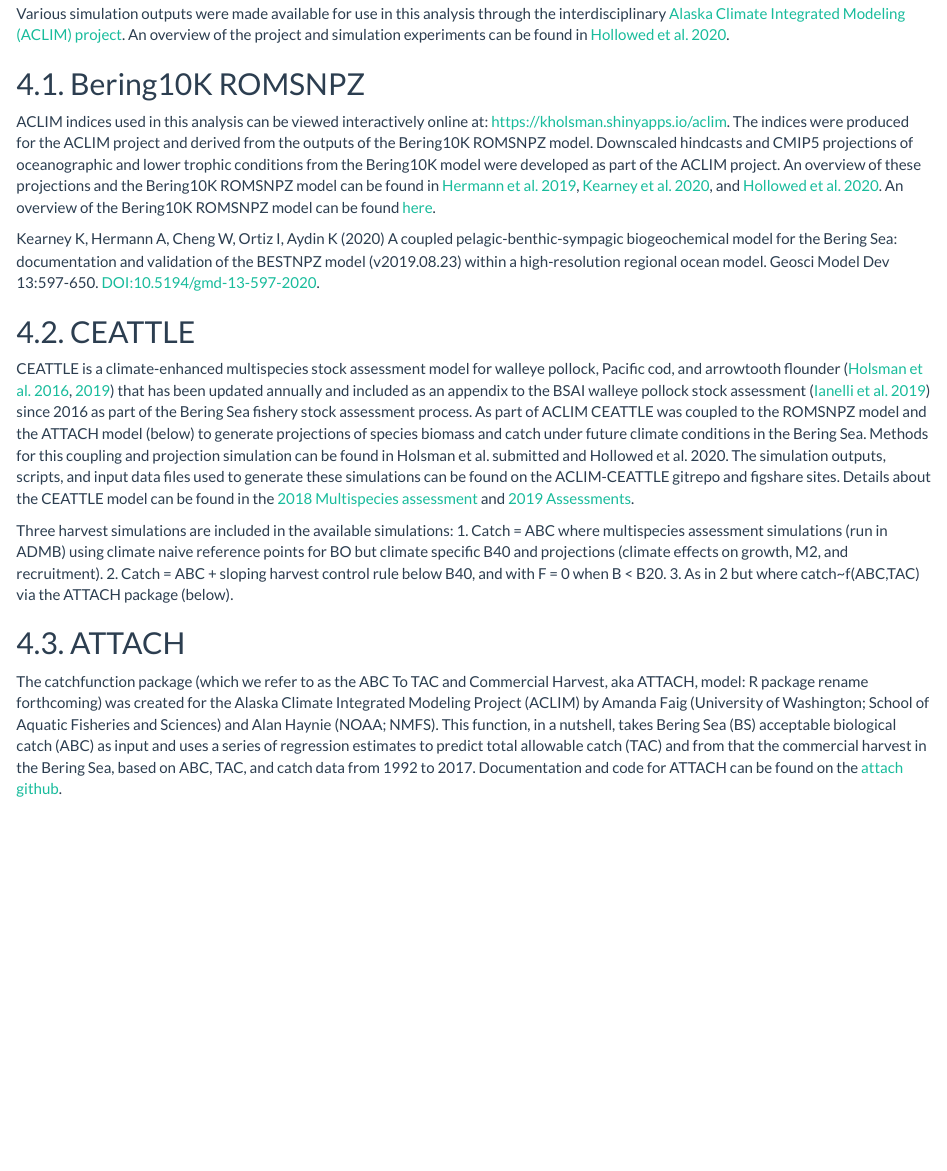
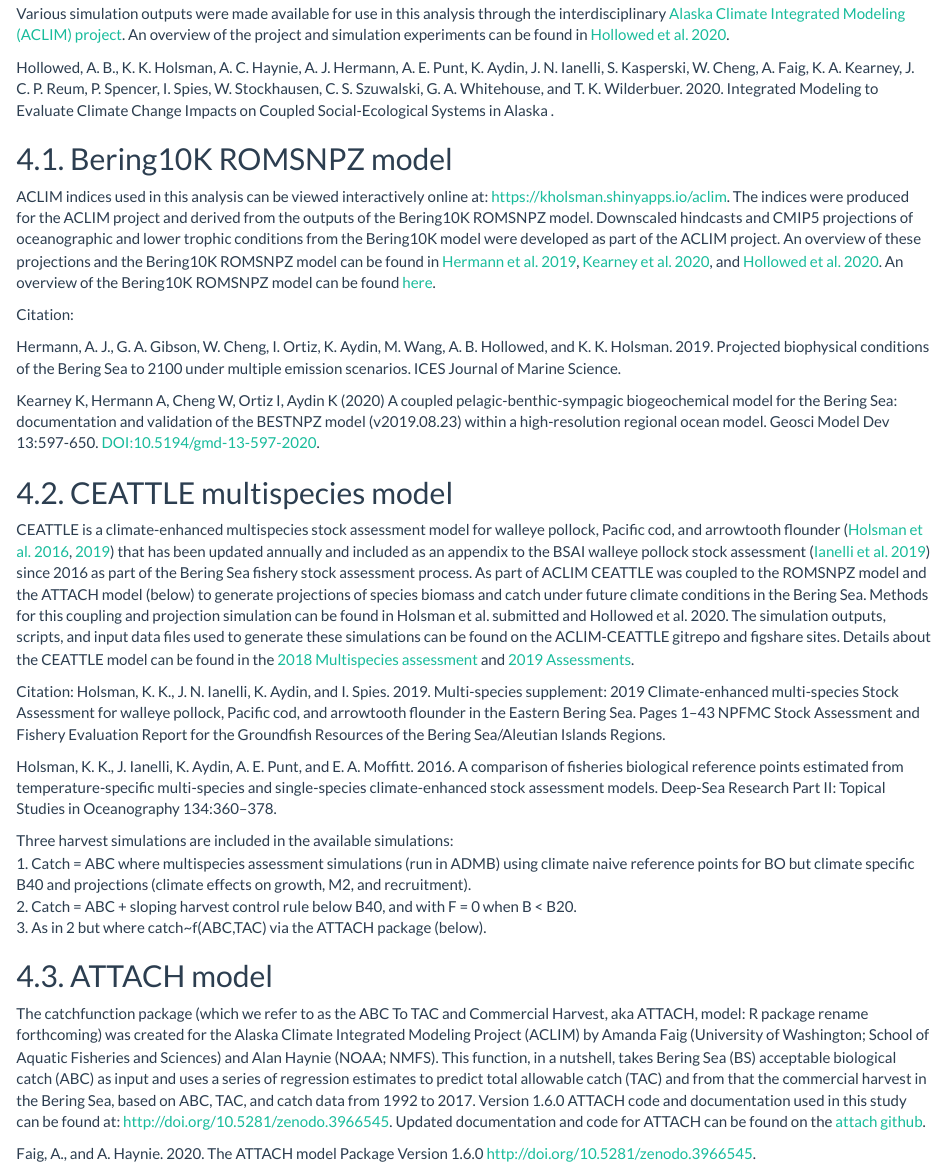
Before and after one commit to kholsman/ACLIM-CEATTLE, an R Markdown document (Overview.Rmd): the page in a window 1100 px wide, from 4140 px down. The pictures show the output file Overview.html that the author committed with the source, opened offline.

Commit message:
overview update

```diff
--- a/Overview.Rmd
+++ b/Overview.Rmd
@@ -212,21 +212,37 @@
 
 Various simulation outputs were made available for use in this analysis through the interdisciplinary [Alaska Climate Integrated Modeling (ACLIM) project]("https://www.fisheries.noaa.gov/alaska/ecosystems/alaska-climate-integrated-modeling-project"). An overview of the project and simulation experiments can be found in [Hollowed et al. 2020]("https://www.frontiersin.org/articles/10.3389/fmars.2019.00775/full").
 
-## 4.1. Bering10K ROMSNPZ
+Hollowed, A. B., K. K. Holsman, A. C. Haynie, A. J. Hermann, A. E. Punt, K. Aydin, J. N. Ianelli, S. Kasperski, W. Cheng, A. Faig, K. A. Kearney, J. C. P. Reum, P. Spencer, I. Spies, W. Stockhausen, C. S. Szuwalski, G. A. Whitehouse, and T. K. Wilderbuer. 2020. Integrated Modeling to Evaluate Climate Change Impacts on Coupled Social-Ecological Systems in Alaska  .
+
+## 4.1. Bering10K ROMSNPZ model
 
 ACLIM indices used in this analysis can be viewed interactively online at: https://kholsman.shinyapps.io/aclim. The indices were produced for the ACLIM project and derived from the outputs of the Bering10K ROMSNPZ model. Downscaled hindcasts and CMIP5 projections of oceanographic and lower trophic conditions from the Bering10K model were developed as part of the ACLIM project. An overview of these projections and the Bering10K ROMSNPZ model can be found in [Hermann et al. 2019]("https://academic.oup.com/icesjms/article/76/5/1280/5477847"), [Kearney et al. 2020]("https://gmd.copernicus.org/articles/13/597/2020/"), and [Hollowed et al. 2020]("https://www.frontiersin.org/articles/10.3389/fmars.2019.00775/full"). An overview of the Bering10K ROMSNPZ model can be found [here]("https://beringnpz.github.io/roms-bering-sea/intro/").
 
+Citation:
+
+Hermann, A. J., G. A. Gibson, W. Cheng, I. Ortiz, K. Aydin, M. Wang, A. B. Hollowed, and K. K. Holsman. 2019. Projected biophysical conditions of the Bering Sea to 2100 under multiple emission scenarios. ICES Journal of Marine Science.
+
 Kearney K, Hermann A, Cheng W, Ortiz I, Aydin K (2020) A coupled pelagic-benthic-sympagic biogeochemical model for the Bering Sea: documentation and validation of the BESTNPZ model (v2019.08.23) within a high-resolution regional ocean model. Geosci Model Dev 13:597-650. DOI:10.5194/gmd-13-597-2020.
 
-## 4.2. CEATTLE
+
+## 4.2. CEATTLE multispecies model
 
 CEATTLE is a climate-enhanced multispecies stock assessment model for walleye pollock, Pacific cod, and arrowtooth flounder ([Holsman et al. 2016]("https://www.sciencedirect.com/science/article/pii/S0967064515002751"), [2019]("https://archive.afsc.noaa.gov/refm/docs/2019/EBSmultispp.pdf")) that has been updated annually and included as an appendix to the BSAI walleye pollock stock assessment ([Ianelli et al. 2019]("https://archive.afsc.noaa.gov/refm/docs/2019/GOApollock.pdf")) since 2016 as part of the Bering Sea fishery stock assessment process. As part of ACLIM CEATTLE was coupled to the ROMSNPZ model and the ATTACH model (below) to generate projections of species biomass and catch under future climate conditions in the Bering Sea. Methods for this coupling and projection simulation can be found in Holsman et al. submitted and Hollowed et al. 2020. The simulation outputs, scripts, and input data files used to generate these simulations can be found on the ACLIM-CEATTLE gitrepo and figshare sites. Details about the CEATTLE model can be found in the [2018 Multispecies assessment]("https://archive.fisheries.noaa.gov/afsc/REFM/Docs/2018/BSAI/2018EBSmultispp-508.pdf") and [2019 Assessments]("https://archive.afsc.noaa.gov/refm/docs/2019/EBSmultispp.pdf").
 
+Citation:
+Holsman, K. K., J. N. Ianelli, K. Aydin, and I. Spies. 2019. Multi-species supplement: 2019 Climate-enhanced multi-species Stock Assessment for walleye pollock, Pacific cod, and arrowtooth flounder in the Eastern Bering Sea. Pages 1–43 NPFMC Stock Assessment and Fishery Evaluation Report for the Groundfish Resources of the Bering Sea/Aleutian Islands Regions.
+
+Holsman, K. K., J. Ianelli, K. Aydin, A. E. Punt, and E. A. Moffitt. 2016. A comparison of fisheries biological reference points estimated from temperature-specific multi-species and single-species climate-enhanced stock assessment models. Deep-Sea Research Part II: Topical Studies in Oceanography 134:360–378.
+
+
 Three harvest simulations are included in the available simulations:
-1. Catch = ABC where multispecies assessment simulations (run in ADMB) using climate naive reference points for BO  but climate specific B40 and projections (climate effects on growth, M2, and recruitment).
-2. Catch = ABC + sloping harvest control rule below B40, and with F = 0 when B < B20.
-3. As in 2 but where catch~f(ABC,TAC) via the ATTACH package (below).
+  1.  Catch = ABC where multispecies assessment simulations (run in ADMB) using climate naive reference points for BO  but climate specific B40 and projections (climate effects on growth, M2, and recruitment).
+  2.  Catch = ABC + sloping harvest control rule below B40, and with F = 0 when B < B20.
+  3.  As in 2 but where catch~f(ABC,TAC) via the ATTACH package (below).
 
-## 4.3. ATTACH
 
-The catchfunction package (which we refer to as the ABC To TAC and Commercial Harvest, aka ATTACH, model: R package rename forthcoming) was created for the Alaska Climate Integrated Modeling Project (ACLIM) by Amanda Faig (University of Washington; School of Aquatic Fisheries and Sciences) and Alan Haynie (NOAA; NMFS). This function, in a nutshell, takes Bering Sea (BS) acceptable biological catch (ABC) as input and uses a series of regression estimates to predict total allowable catch (TAC) and from that the commercial harvest in the Bering Sea, based on ABC, TAC, and catch data from 1992 to 2017. Documentation and code for ATTACH can be found on the [attach github]("https://github.com/amandafaig/catchfunction").
+## 4.3. ATTACH model
+
+The catchfunction package (which we refer to as the ABC To TAC and Commercial Harvest, aka ATTACH, model: R package rename forthcoming) was created for the Alaska Climate Integrated Modeling Project (ACLIM) by Amanda Faig (University of Washington; School of Aquatic Fisheries and Sciences) and Alan Haynie (NOAA; NMFS). This function, in a nutshell, takes Bering Sea (BS) acceptable biological catch (ABC) as input and uses a series of regression estimates to predict total allowable catch (TAC) and from that the commercial harvest in the Bering Sea, based on ABC, TAC, and catch data from 1992 to 2017. Version 1.6.0 ATTACH code and documentation used in this study can be found at: http://doi.org/10.5281/zenodo.3966545. Updated documentation and code for ATTACH can be found on the [attach github]("https://github.com/amandafaig/catchfunction").
+
+Faig, A., and A. Haynie. 2020. The ATTACH model Package Version 1.6.0 http://doi.org/10.5281/zenodo.3966545.
```
Also changed, not shown: Overview.html, Overview.md, Overview.pdf, Overview.tex, README.md.
